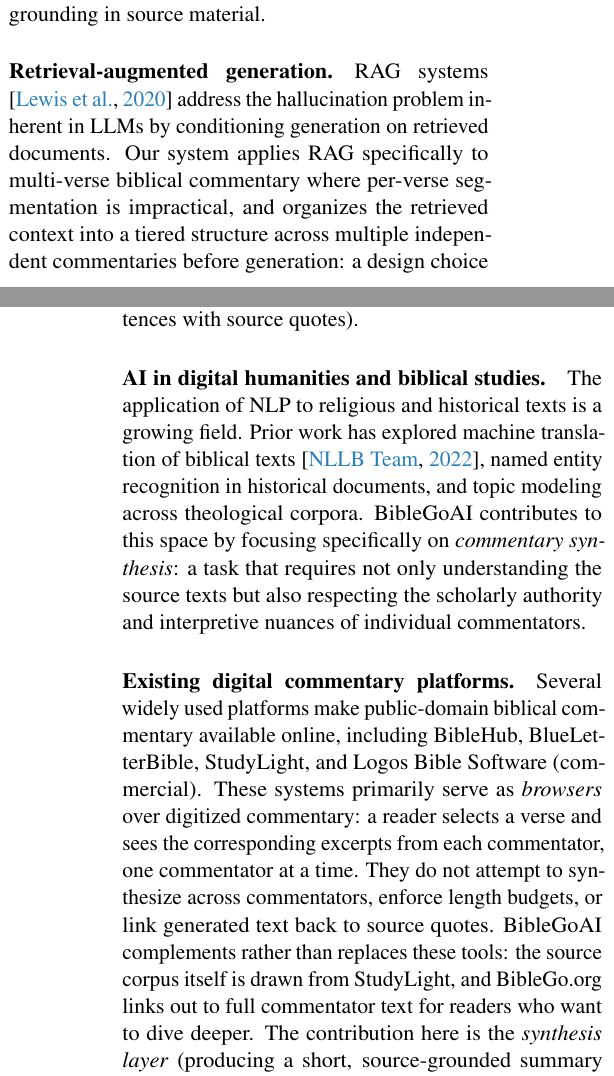
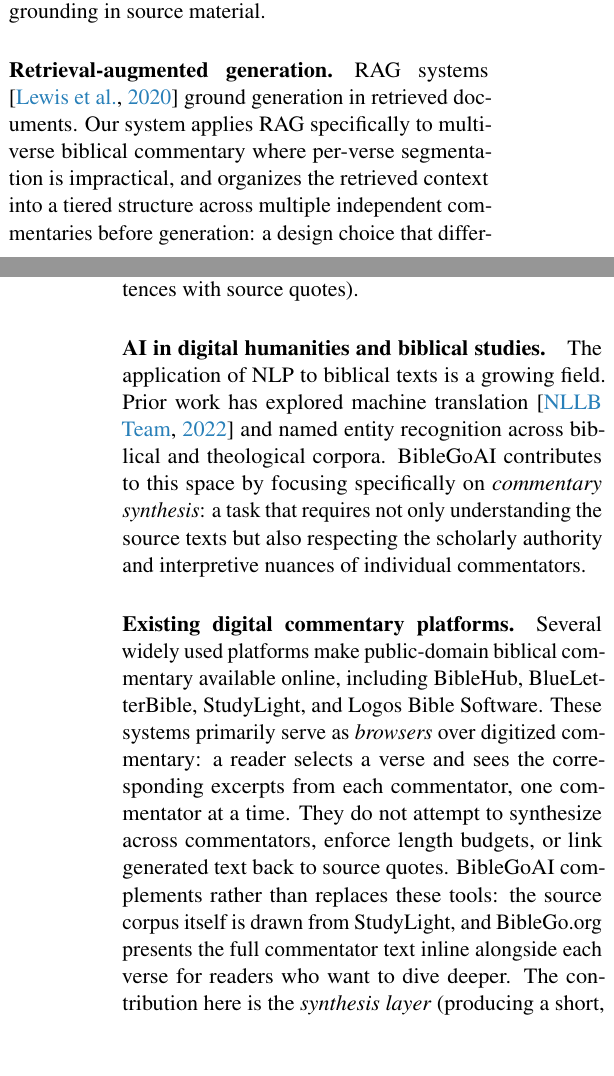
Before and after one commit to Church-Life-Apps/BibleGoPaper, a LaTeX paper (paper.tex, which reads sections/related-work.tex): two parts of the columns of pages 2 and 3 of 18, joined at a grey line, cut so that both start at the same text, the shorter picture padded with empty space. Compiled offline with pdfLaTeX.

Commit message:
Review round 6: Section 2 (Background and Related Work) (#20)
5 edits: rename section to 'Background and Related Work'; drop
hallucination overclaim from RAG paragraph; narrow biblical NLP scope;
drop '(commercial)' for Logos; correct false claim that BibleGo.org
links out to source text (it presents it inline).

Co-authored-by: The Bott <thebott@zohomail.com>

```diff
--- a/sections/related-work.tex
+++ b/sections/related-work.tex
@@ -4,13 +4,13 @@ Our work draws on several intersecting areas of research.
 Text summarization has been a long-standing goal of NLP, with approaches ranging from extractive methods that select key sentences \citep{devlin2019bert} to abstractive methods that generate novel text conditioned on source documents \citep{vaswani2017attention}. BibleGoAI employs a hybrid approach: the quote extraction phase is extractive (selecting verbatim passages), while the BHT generation phase is abstractive (synthesizing a coherent paragraph from selected quotes). This hybrid design allows us to leverage the fluency of LLMs while maintaining explicit grounding in source material.
 
 \paragraph{Retrieval-augmented generation.}
-RAG systems \citep{lewis2020rag} address the hallucination problem inherent in LLMs by conditioning generation on retrieved documents. Our system applies RAG specifically to multi-verse biblical commentary where per-verse segmentation is impractical, and organizes the retrieved context into a tiered structure across multiple independent commentaries before generation: a design choice that differentiates it from typical RAG systems that retrieve from a single corpus.
+RAG systems \citep{lewis2020rag} ground generation in retrieved documents. Our system applies RAG specifically to multi-verse biblical commentary where per-verse segmentation is impractical, and organizes the retrieved context into a tiered structure across multiple independent commentaries before generation: a design choice that differentiates it from typical RAG systems that retrieve from a single corpus.
 
 \paragraph{Semantic similarity and sentence embeddings.}
 The Universal Sentence Encoder \citep{cer2018use} and Sentence-BERT \citep{reimers2019sentencebert} provide dense vector representations that enable fine-grained semantic comparison. We use these embeddings for two distinct purposes: retrieval indexing (via FAISS \citep{johnson2019faiss}) and quality scoring (measuring BHT-to-commentary and BHT-to-verse similarity, the latter also reused by the footnoter to align BHT sentences with source quotes).
 
 \paragraph{AI in digital humanities and biblical studies.}
-The application of NLP to religious and historical texts is a growing field. Prior work has explored machine translation of biblical texts \citep{nllb2022translate}, named entity recognition in historical documents, and topic modeling across theological corpora. BibleGoAI contributes to this space by focusing specifically on \textit{commentary synthesis}: a task that requires not only understanding the source texts but also respecting the scholarly authority and interpretive nuances of individual commentators.
+The application of NLP to biblical texts is a growing field. Prior work has explored machine translation \citep{nllb2022translate} and named entity recognition across biblical and theological corpora. BibleGoAI contributes to this space by focusing specifically on \textit{commentary synthesis}: a task that requires not only understanding the source texts but also respecting the scholarly authority and interpretive nuances of individual commentators.
 
 \paragraph{Existing digital commentary platforms.}
-Several widely used platforms make public-domain biblical commentary available online, including BibleHub, BlueLetterBible, StudyLight, and Logos Bible Software (commercial). These systems primarily serve as \emph{browsers} over digitized commentary: a reader selects a verse and sees the corresponding excerpts from each commentator, one commentator at a time. They do not attempt to synthesize across commentators, enforce length budgets, or link generated text back to source quotes. BibleGoAI complements rather than replaces these tools: the source corpus itself is drawn from StudyLight, and BibleGo.org links out to full commentator text for readers who want to dive deeper. The contribution here is the \emph{synthesis layer} (producing a short, source-grounded summary that a reader can consume in seconds rather than a multi-commentator reading session), together with the provenance mechanism that keeps each synthesized claim traceable to the underlying commentary.
+Several widely used platforms make public-domain biblical commentary available online, including BibleHub, BlueLetterBible, StudyLight, and Logos Bible Software. These systems primarily serve as \emph{browsers} over digitized commentary: a reader selects a verse and sees the corresponding excerpts from each commentator, one commentator at a time. They do not attempt to synthesize across commentators, enforce length budgets, or link generated text back to source quotes. BibleGoAI complements rather than replaces these tools: the source corpus itself is drawn from StudyLight, and BibleGo.org presents the full commentator text inline alongside each verse for readers who want to dive deeper. The contribution here is the \emph{synthesis layer} (producing a short, source-grounded summary that a reader can consume in seconds rather than a multi-commentator reading session), together with the provenance mechanism that keeps each synthesized claim traceable to the underlying commentary.
```
Also changed, not shown: paper.tex (+1 -1 lines), paper.pdf.
